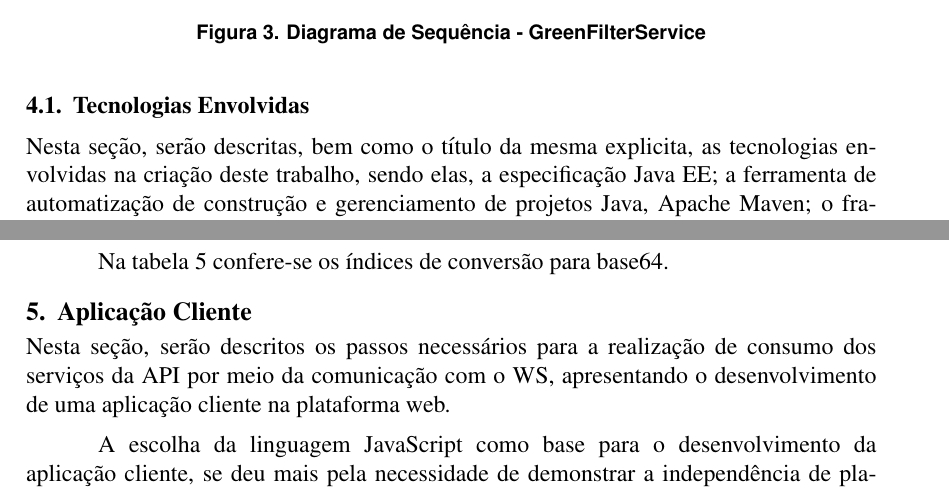
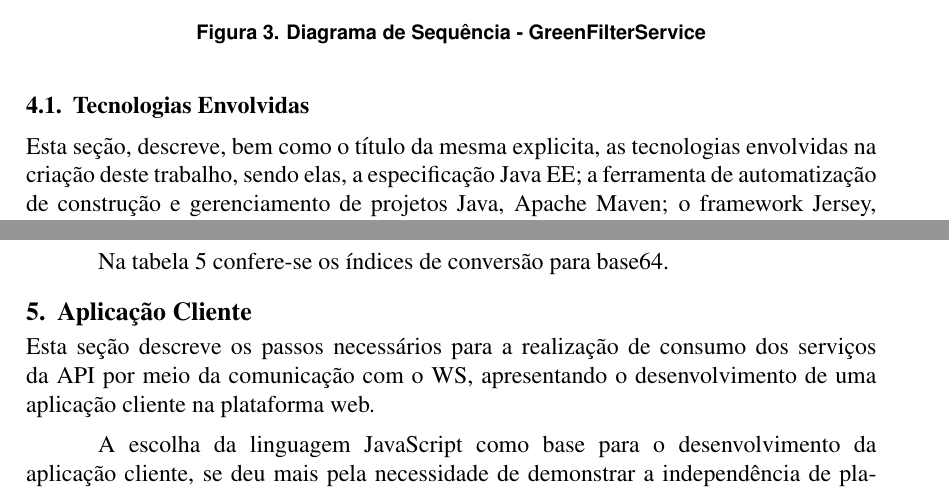
Before and after one commit to iFHA/tcc, a LaTeX document (sbc-template.tex): two parts of pages 9 and 13 of 18, joined at a grey line, cut so that both start at the same text. Compiled offline with pdfLaTeX.

Commit message:
Corrigido descrições de algumas seções, que estavam no tempo futuro, para o presente

```diff
--- a/sbc-template.tex
+++ b/sbc-template.tex
@@ -334,7 +335,7 @@ A Figura 3 representa o diagrama de sequência para o consumo do serviço GreenF
 
 \subsection{Tecnologias Envolvidas}
 
-Nesta seção, serão descritas, bem como o título da mesma explicita, as tecnologias envolvidas na criação deste trabalho, sendo elas, a especificação Java EE; a ferramenta de automatização de construção e gerenciamento de projetos Java, Apache Maven; o framework Jersey, que implementa todas as características da arquitetura REST, ou seja, que nos permite a criação de sistemas RESTful, e por fim, as tecnologias que nos permite o armazenamento e transmissão de informação no formato de texto: JSON e base64.
+Esta seção, descreve, bem como o título da mesma explicita, as tecnologias envolvidas na criação deste trabalho, sendo elas, a especificação Java EE; a ferramenta de automatização de construção e gerenciamento de projetos Java, Apache Maven; o framework Jersey, que implementa todas as características da arquitetura REST, ou seja, que nos permite a criação de sistemas RESTful, e por fim, as tecnologias que nos permite o armazenamento e transmissão de informação no formato de texto: JSON e base64.
 
 \subsubsection{Java Enterprise Edition(Java EE)}
 
@@ -462,7 +463,7 @@ Na tabela 5 confere-se os índices de conversão para base64.
 
 \section{Aplicação Cliente}
 
-Nesta seção, serão descritos os passos necessários para a realização de consumo dos serviços da API por meio da comunicação com o WS, apresentando o desenvolvimento de uma aplicação cliente na plataforma web.
+Esta seção descreve os passos necessários para a realização de consumo dos serviços da API por meio da comunicação com o WS, apresentando o desenvolvimento de uma aplicação cliente na plataforma web.
 
 A escolha da linguagem JavaScript como base para o desenvolvimento da aplicação cliente, se deu mais pela necessidade de demonstrar a independência de plataforma que o WS nos proporciona, e também pelo fato de que atualmente JavaScript é uma das linguagens mais conhecidas e utilizadas ao redor do mundo.
 
```
Also changed, not shown: sbc-template.pdf, sbc-template.tex (1 more changed lines), 2 other files.
